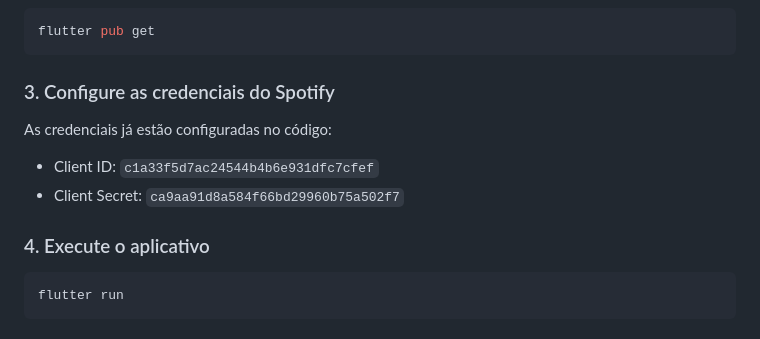
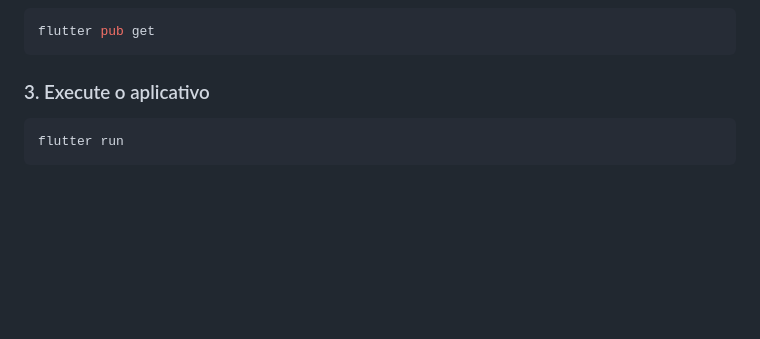
Before and after one commit to joaoportolan93/musical-octo-telegram, a Markdown page: README.md, the part around the change. Drawn GitHub-style; blank space fills up the shorter version.

````diff
--- a/README.md
+++ b/README.md
@@ -82,12 +82,7 @@ cd pokedex_menos_pokedex_que_tem
 flutter pub get
 ```
 
-### 3. Configure as credenciais do Spotify
-As credenciais já estão configuradas no código:
-- Client ID: `c1a33f5d7ac24544b4b6e931dfc7cfef`
-- Client Secret: `ca9aa91d8a584f66bd29960b75a502f7`
-
-### 4. Execute o aplicativo
+### 3. Execute o aplicativo
 ```bash
 flutter run
 ```
````
